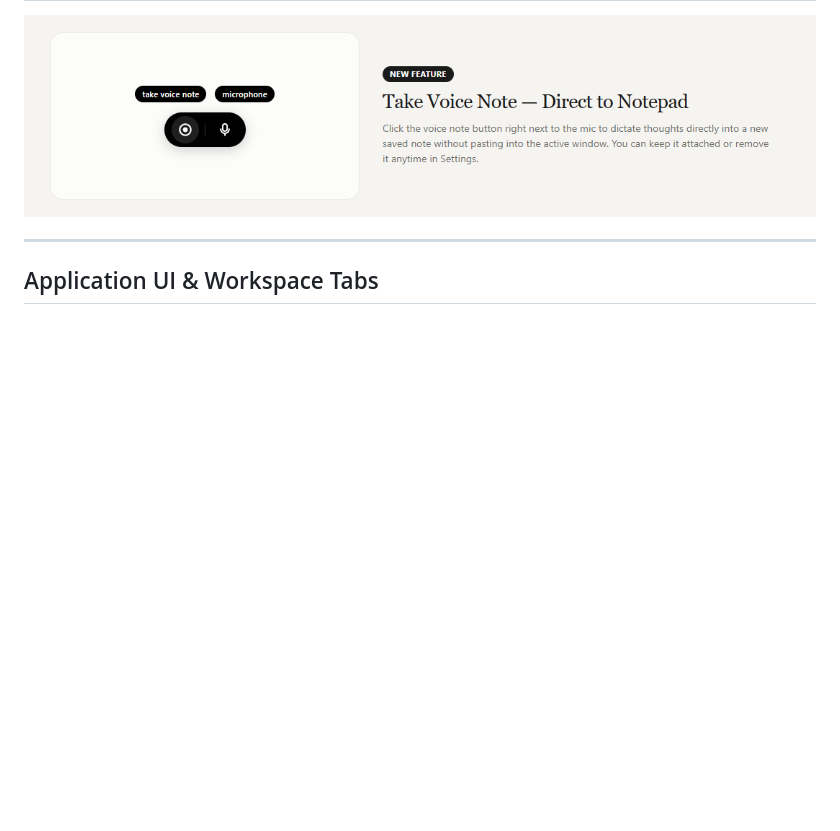
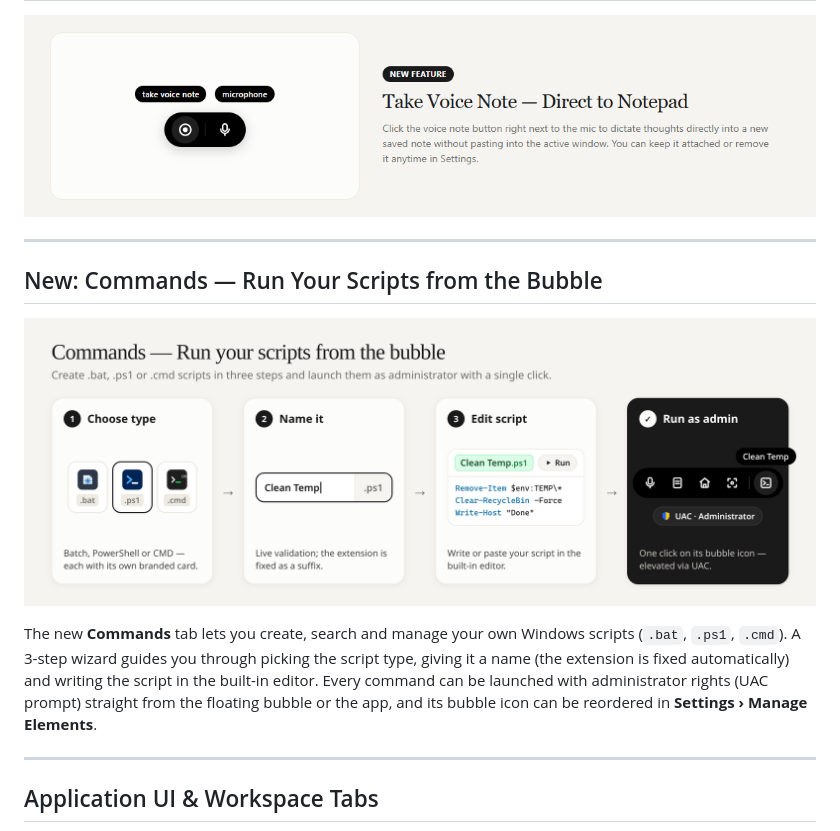
Before and after one commit to EnZa666/OpenFlow, a Markdown page: README.md, the part around the change. Drawn GitHub-style; pictures changed too: docs/commands.png (added); blank space fills up the shorter version.

Commit message:
docs(readme): add Commands section with explanation image (#2)
Co-authored-by: LuiInventions <LuiInventions@users.noreply.github.com>

```diff
--- a/README.md
+++ b/README.md
@@ -31,6 +31,16 @@ When idle, the floating bar collapses into a subtle, symmetrically clipped pure-
 <p align="center">
   <img src="docs/voice-note-button.png" alt="OpenFlow Voice Note Quick Capture feature attached to the microphone." width="100%">
 </p>
+
+---
+
+## New: Commands — Run Your Scripts from the Bubble
+
+<p align="center">
+  <img src="docs/commands.png" alt="OpenFlow Commands feature: create .bat, .ps1 or .cmd scripts in a 3-step wizard (choose type, name, edit) and run them with administrator rights via UAC directly from the floating bubble." width="100%">
+</p>
+
+The new **Commands** tab lets you create, search and manage your own Windows scripts (`.bat`, `.ps1`, `.cmd`). A 3-step wizard guides you through picking the script type, giving it a name (the extension is fixed automatically) and writing the script in the built-in editor. Every command can be launched with administrator rights (UAC prompt) straight from the floating bubble or the app, and its bubble icon can be reordered in **Settings › Manage Elements**.
 
 ---
 
```
